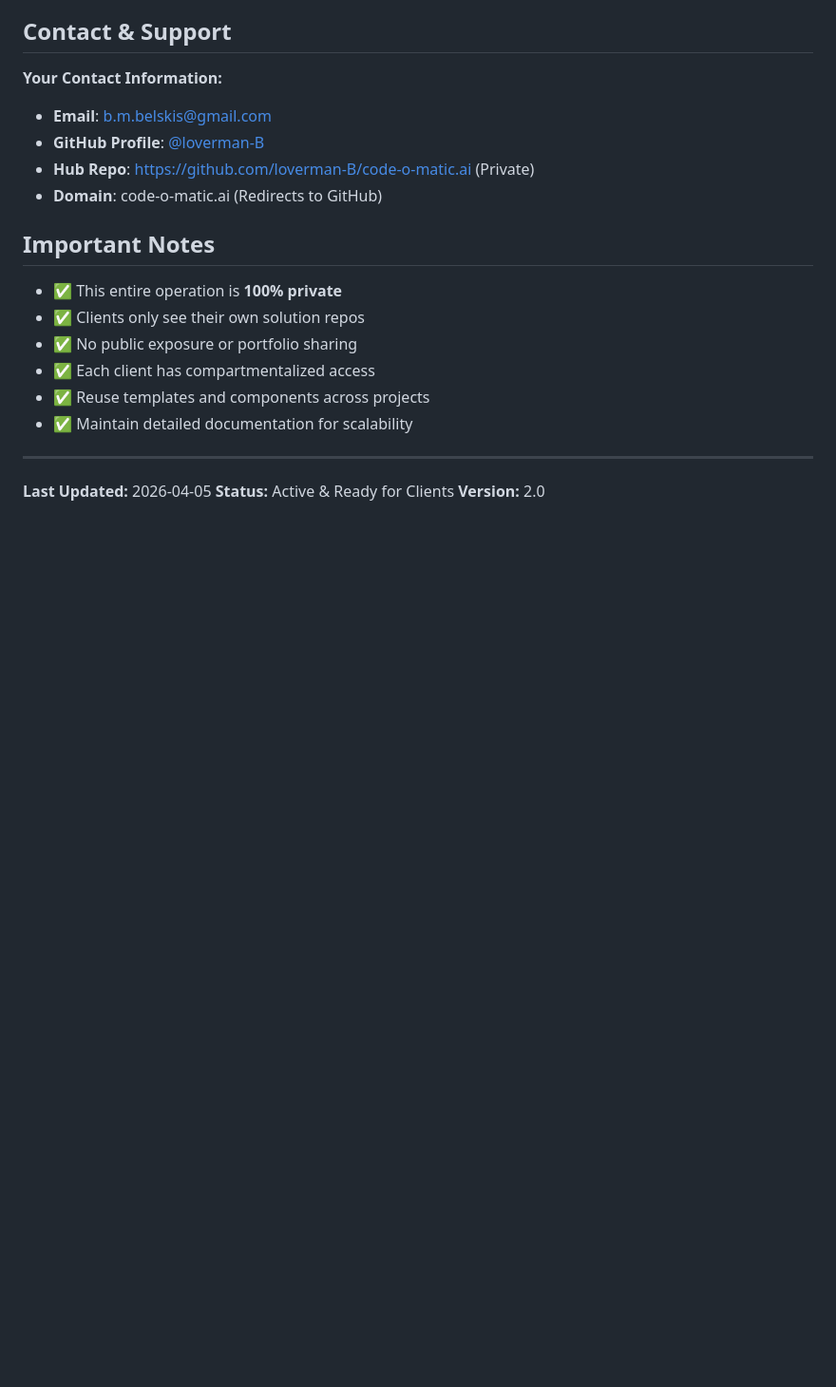
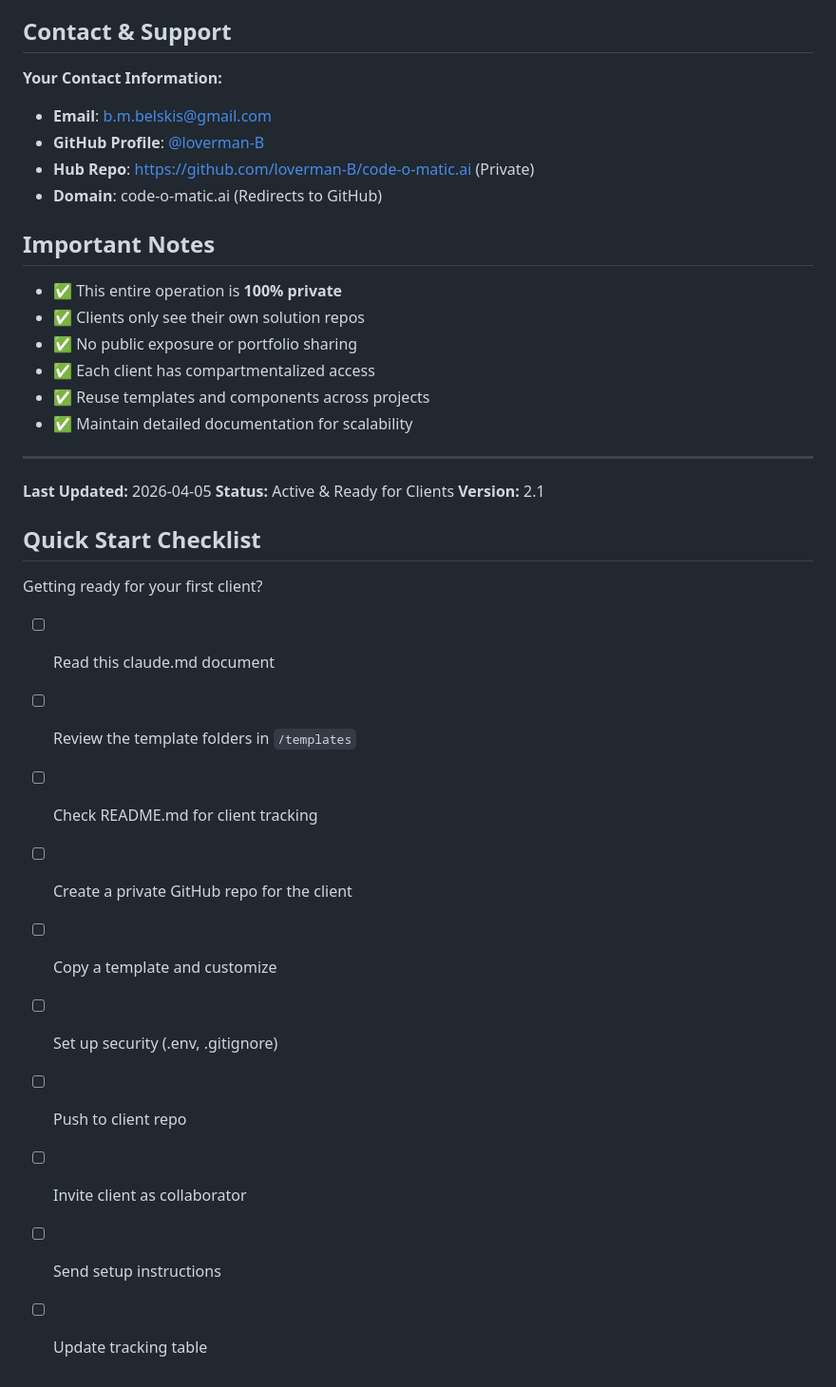
Before and after one commit to loverman-B/code-o-matic.ai, a Markdown page: claude.md, the part around one of its changes. Shown at 95% size. GitHub-like rendering; blank space fills up the shorter version.

```diff
--- a/claude.md
+++ b/claude.md
@@ -182,4 +194,19 @@ Update the README.md tracking table with:
 
 **Last Updated:** 2026-04-05
 **Status:** Active & Ready for Clients
-**Version:** 2.0
+**Version:** 2.1
+
+## Quick Start Checklist
+
+Getting ready for your first client?
+
+- [ ] Read this claude.md document
+- [ ] Review the template folders in `/templates`
+- [ ] Check README.md for client tracking
+- [ ] Create a private GitHub repo for the client
+- [ ] Copy a template and customize
+- [ ] Set up security (.env, .gitignore)
+- [ ] Push to client repo
+- [ ] Invite client as collaborator
+- [ ] Send setup instructions
+- [ ] Update tracking table
```
Also changed, not shown: other parts of claude.md (+19 -7 lines).
